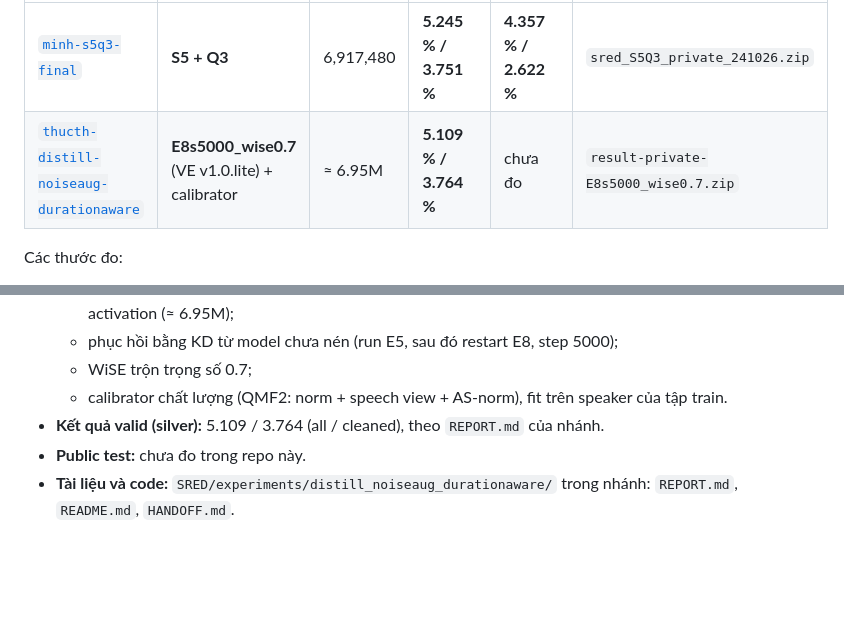
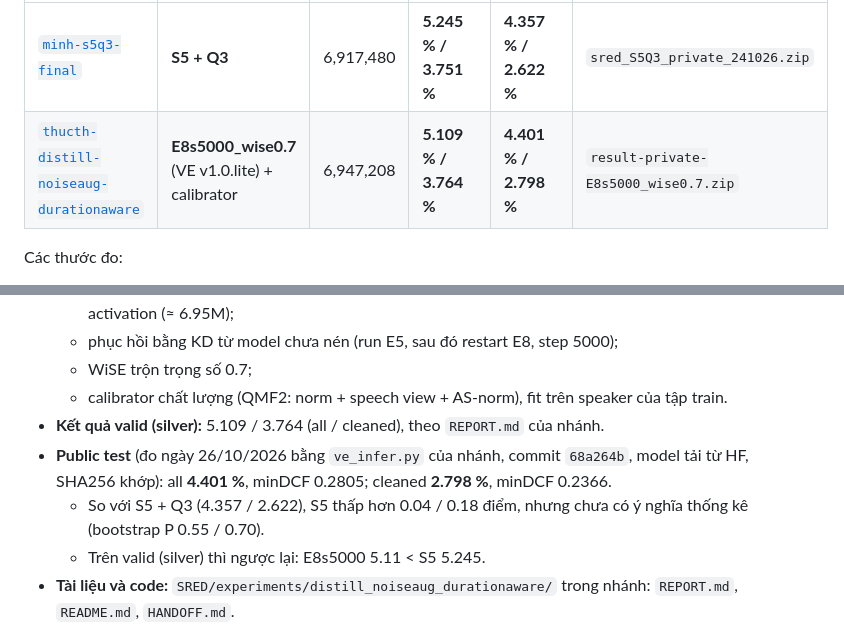
Before and after one commit to greenearth2003/VLSP-2026, a Markdown page: README.md, 2 parts joined by grey strips. Drawn GitHub-style; blank space fills up the shorter version.

Commit message:
docs: add public-test EER of E8s5000_wise0.7 (4.401 / 2.798) to README.md
Co-Authored-By: Claude Opus 5.5 <noreply@anthropic.com>
Claude-Session: https://claude.ai/code/session_01RJxgKZ6hPtbmeeo39NjP3V

```diff
--- a/README.md
+++ b/README.md
@@ -7,7 +7,7 @@ Repo có nhiều nhánh. File này cho biết **nhánh nào tạo ra file nộp
 | Nhánh | Hệ thống | Tham số inference | Valid (silver), all / cleaned | Public test, all / cleaned | File nộp private |
 |---|---|---|---|---|---|
 | [`minh-s5q3-final`](../../tree/minh-s5q3-final) | **S5 + Q3** | 6,917,480 | **5.245 % / 3.751 %** | **4.357 % / 2.622 %** | `sred_S5Q3_private_241026.zip` |
-| [`thucth-distill-noiseaug-durationaware`](../../tree/thucth-distill-noiseaug-durationaware) | **E8s5000_wise0.7** (VE v1.0.lite) + calibrator | ≈ 6.95M | **5.109 % / 3.764 %** | chưa đo | `result-private-E8s5000_wise0.7.zip` |
+| [`thucth-distill-noiseaug-durationaware`](../../tree/thucth-distill-noiseaug-durationaware) | **E8s5000_wise0.7** (VE v1.0.lite) + calibrator | 6,947,208 | **5.109 % / 3.764 %** | **4.401 % / 2.798 %** | `result-private-E8s5000_wise0.7.zip` |
 
 Các thước đo:
 - EER (%); số thấp hơn là tốt hơn.
@@ -63,7 +63,10 @@ Các thước đo:
   - WiSE trộn trọng số 0.7;
   - calibrator chất lượng (QMF2: norm + speech view + AS-norm), fit trên speaker của tập train.
 - **Kết quả valid (silver):** 5.109 / 3.764 (all / cleaned), theo `REPORT.md` của nhánh.
-- **Public test:** chưa đo trong repo này.
+- **Public test** (đo ngày 26/10/2026 bằng `ve_infer.py` của nhánh, commit `68a264b`, model tải từ HF, SHA256 khớp):
+  all **4.401 %**, minDCF 0.2805; cleaned **2.798 %**, minDCF 0.2366.
+  - So với S5 + Q3 (4.357 / 2.622), S5 thấp hơn 0.04 / 0.18 điểm, nhưng chưa có ý nghĩa thống kê (bootstrap P 0.55 / 0.70).
+  - Trên valid (silver) thì ngược lại: E8s5000 5.11 < S5 5.245.
 - **Tài liệu và code:** `SRED/experiments/distill_noiseaug_durationaware/` trong nhánh: `REPORT.md`, `README.md`,
   `HANDOFF.md`.
 - **Inference:** `ve_infer.py score --model-dir MODEL_DIR --trials ... --audio-dir ... --out results.txt`.
```
